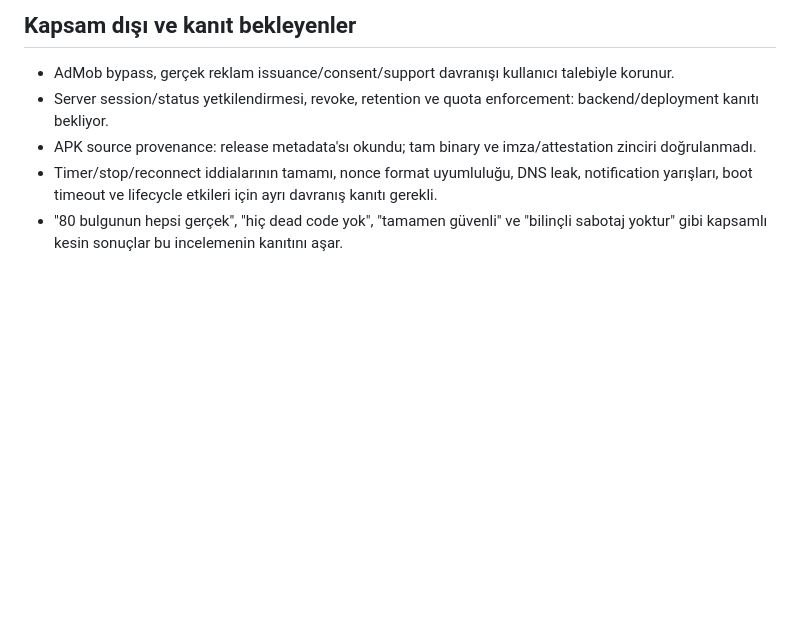
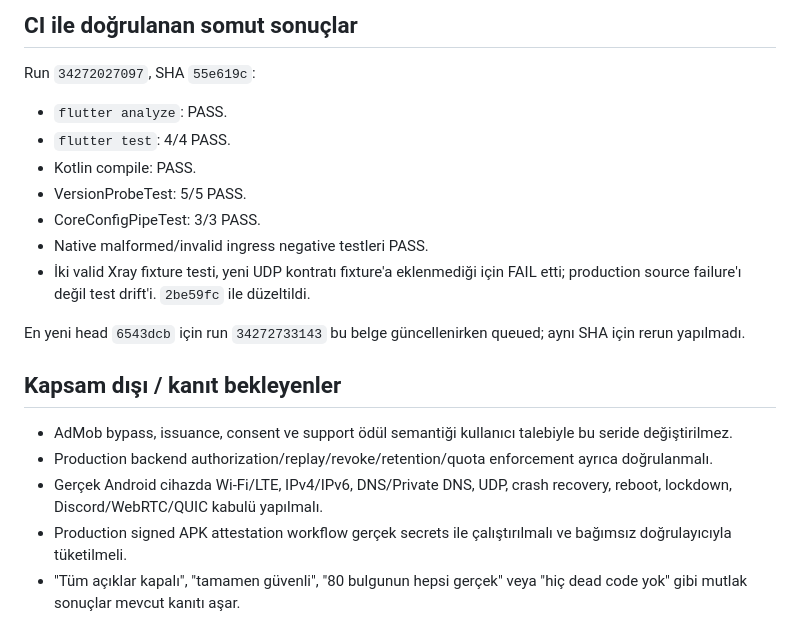
Before and after one commit to Naveax/ReVoltVPN, a Markdown page: docs/hardening/CLAIM_REVIEW.md, the part around one of its changes. GitHub-like rendering; blank space fills up the shorter version.

```diff
--- a/docs/hardening/CLAIM_REVIEW.md
+++ b/docs/hardening/CLAIM_REVIEW.md
@@ -47,8 +65,22 @@ Bu, gönderilen uzun raporların tamamının doğrulandığı anlamına gelmez.
 
-## Kapsam dışı ve kanıt bekleyenler
+## CI ile doğrulanan somut sonuçlar
 
-- AdMob bypass, gerçek reklam issuance/consent/support davranışı kullanıcı talebiyle korunur.
-- Server session/status yetkilendirmesi, revoke, retention ve quota enforcement: backend/deployment kanıtı bekliyor.
-- APK source provenance: release metadata'sı okundu; tam binary ve imza/attestation zinciri doğrulanmadı.
-- Timer/stop/reconnect iddialarının tamamı, nonce format uyumluluğu, DNS leak, notification yarışları, boot timeout ve lifecycle etkileri için ayrı davranış kanıtı gerekli.
-- "80 bulgunun hepsi gerçek", "hiç dead code yok", "tamamen güvenli" ve "bilinçli sabotaj yoktur" gibi kapsamlı kesin sonuçlar bu incelemenin kanıtını aşar.
+Run `34272027097`, SHA `55e619c`:
+
+- `flutter analyze`: PASS.
+- `flutter test`: 4/4 PASS.
+- Kotlin compile: PASS.
+- VersionProbeTest: 5/5 PASS.
+- CoreConfigPipeTest: 3/3 PASS.
+- Native malformed/invalid ingress negative testleri PASS.
+- İki valid Xray fixture testi, yeni UDP kontratı fixture'a eklenmediği için FAIL etti; production source failure'ı değil test drift'i. `2be59fc` ile düzeltildi.
+
+En yeni head `6543dcb` için run `34272733143` bu belge güncellenirken queued; aynı SHA için rerun yapılmadı.
+
+## Kapsam dışı / kanıt bekleyenler
+
+- AdMob bypass, issuance, consent ve support ödül semantiği kullanıcı talebiyle bu seride değiştirilmez.
+- Production backend authorization/replay/revoke/retention/quota enforcement ayrıca doğrulanmalı.
+- Gerçek Android cihazda Wi-Fi/LTE, IPv4/IPv6, DNS/Private DNS, UDP, crash recovery, reboot, lockdown, Discord/WebRTC/QUIC kabulü yapılmalı.
+- Production signed APK attestation workflow gerçek secrets ile çalıştırılmalı ve bağımsız doğrulayıcıyla tüketilmeli.
+- "Tüm açıklar kapalı", "tamamen güvenli", "80 bulgunun hepsi gerçek" veya "hiç dead code yok" gibi mutlak sonuçlar mevcut kanıtı aşar.
```
Also changed, not shown: other parts of docs/hardening/CLAIM_REVIEW.md (+55 -37 lines).
